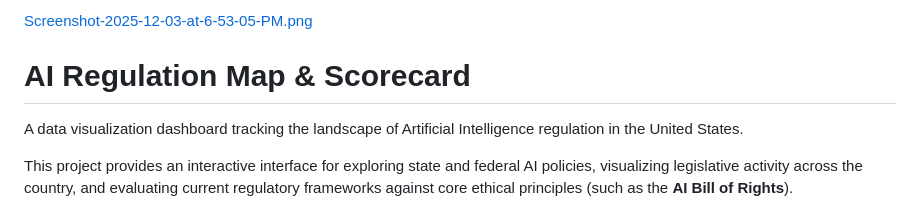
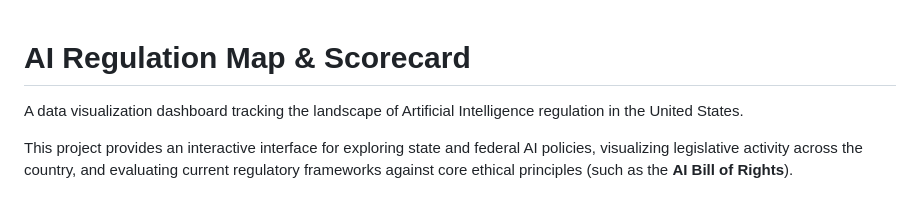
Before and after one commit to JamiesonChase2/AI-regulation-map, a Markdown page: README.md, the part around the change. GitHub-like rendering.

```diff
--- a/README.md
+++ b/README.md
@@ -1,5 +1,3 @@
-[Screenshot-2025-12-03-at-6-53-05-PM.png](https://postimg.cc/hfvy6gZg)
-
 # AI Regulation Map & Scorecard
 
 A data visualization dashboard tracking the landscape of Artificial Intelligence regulation in the United States.
```
